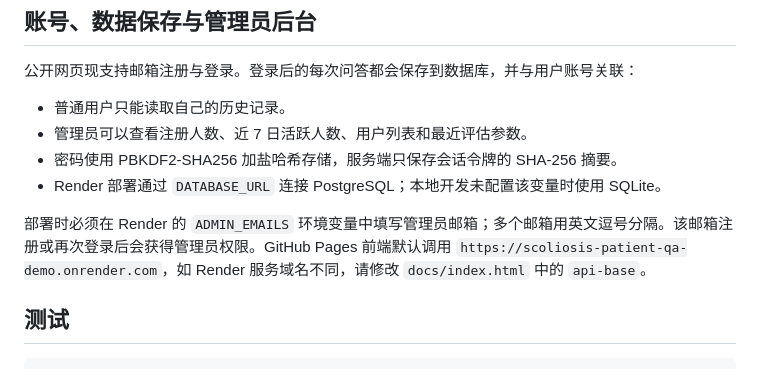
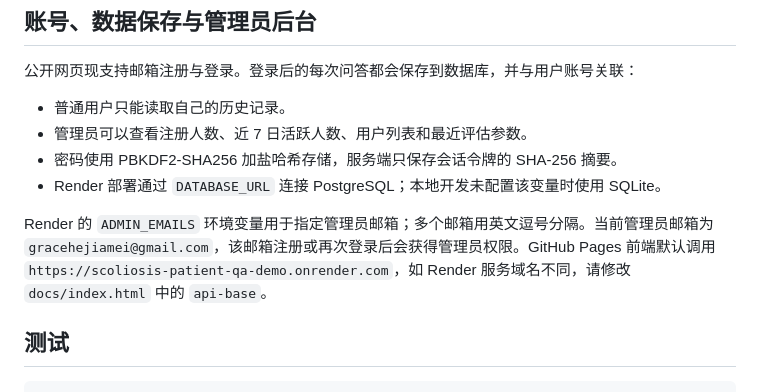
Before and after one commit to gracehejiamei09275/scoliosis-patient-qa-demo, a Markdown page: README.md, the part around the change. Rendered like a GitHub page.

Commit message:
Document the configured administrator email

```diff
--- a/README.md
+++ b/README.md
@@ -61,7 +61,7 @@ python3 -m src.pipeline
 - 密码使用 PBKDF2-SHA256 加盐哈希存储，服务端只保存会话令牌的 SHA-256 摘要。
 - Render 部署通过 `DATABASE_URL` 连接 PostgreSQL；本地开发未配置该变量时使用 SQLite。
 
-部署时必须在 Render 的 `ADMIN_EMAILS` 环境变量中填写管理员邮箱；多个邮箱用英文逗号分隔。该邮箱注册或再次登录后会获得管理员权限。GitHub Pages 前端默认调用 `https://scoliosis-patient-qa-demo.onrender.com`，如 Render 服务域名不同，请修改 `docs/index.html` 中的 `api-base`。
+Render 的 `ADMIN_EMAILS` 环境变量用于指定管理员邮箱；多个邮箱用英文逗号分隔。当前管理员邮箱为 `gracehejiamei@gmail.com`，该邮箱注册或再次登录后会获得管理员权限。GitHub Pages 前端默认调用 `https://scoliosis-patient-qa-demo.onrender.com`，如 Render 服务域名不同，请修改 `docs/index.html` 中的 `api-base`。
 
 ## 测试
 
```
